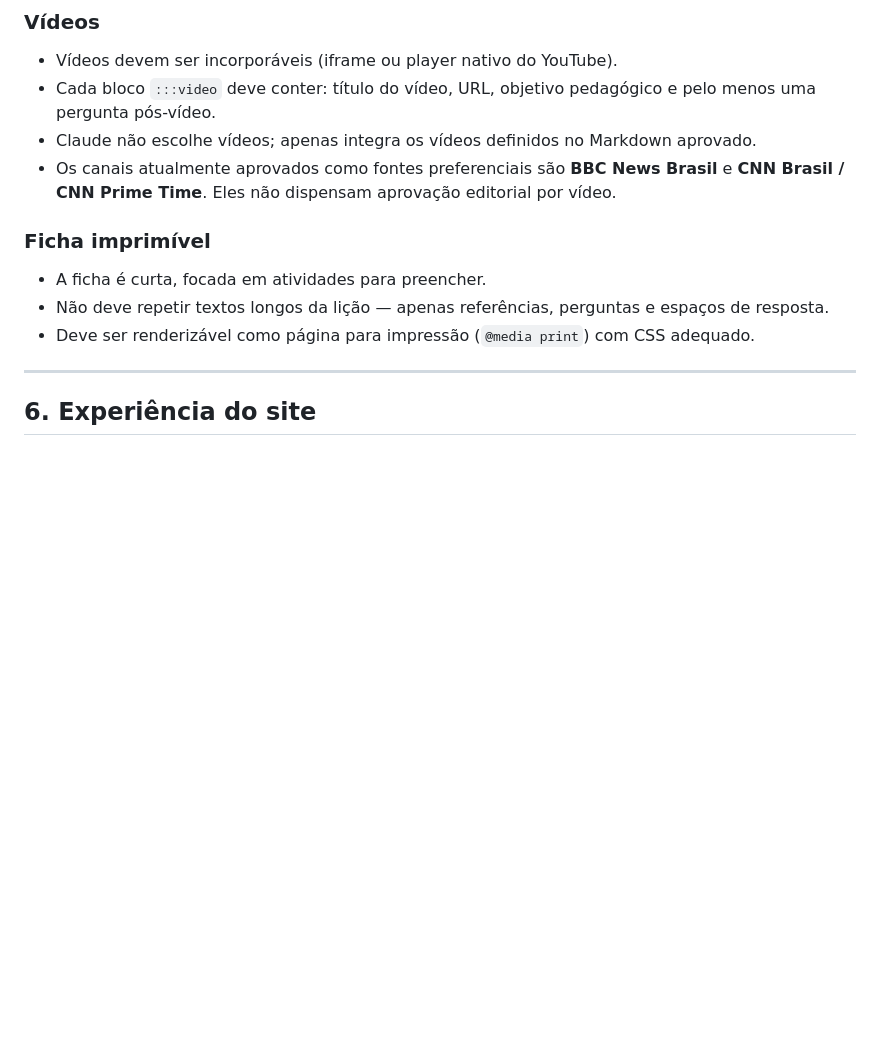
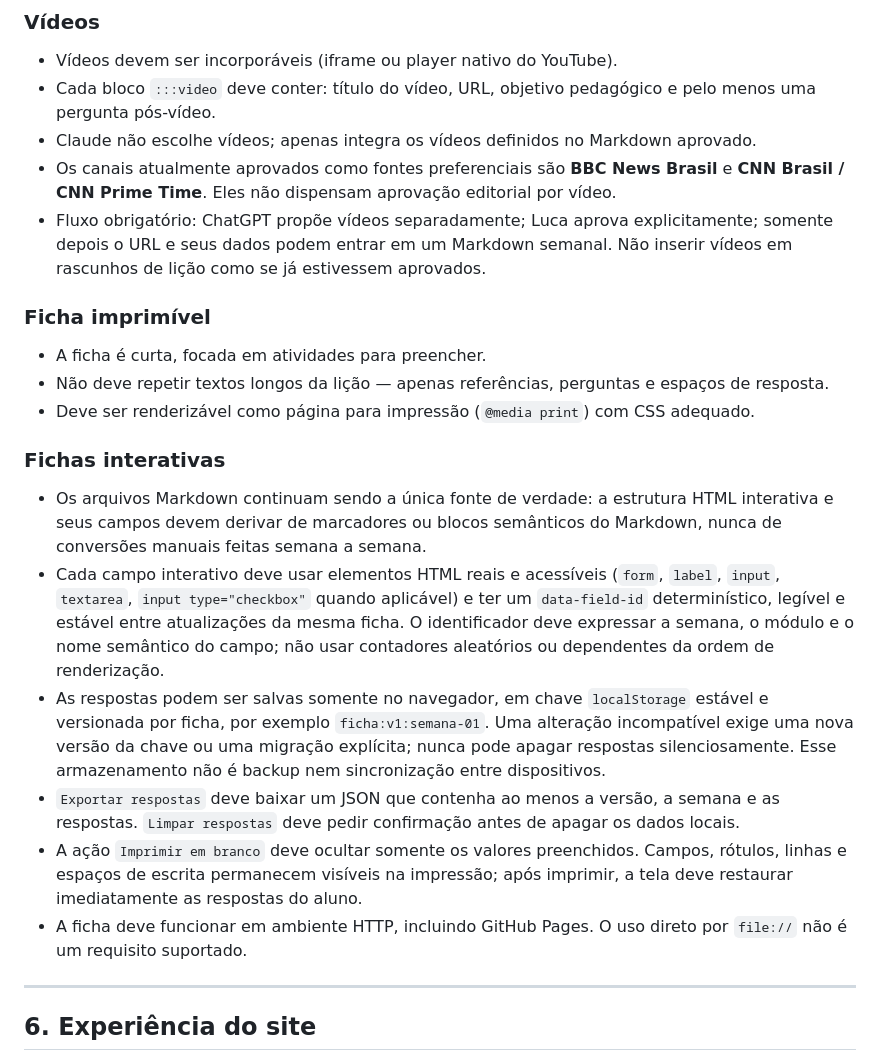
Before and after one commit to lucamaggi-ita/Homeschooling, a Markdown page: CLAUDE.md, the part around the change. Rendered like a GitHub page; blank space fills up the shorter version.

Commit message:
docs: define interactive ficha contract

```diff
--- a/CLAUDE.md
+++ b/CLAUDE.md
@@ -99,12 +99,22 @@ Tratamento de blocos não reconhecidos:
 - Cada bloco `:::video` deve conter: título do vídeo, URL, objetivo pedagógico e pelo menos uma pergunta pós-vídeo.
 - Claude não escolhe vídeos; apenas integra os vídeos definidos no Markdown aprovado.
 - Os canais atualmente aprovados como fontes preferenciais são **BBC News Brasil** e **CNN Brasil / CNN Prime Time**. Eles não dispensam aprovação editorial por vídeo.
+- Fluxo obrigatório: ChatGPT propõe vídeos separadamente; Luca aprova explicitamente; somente depois o URL e seus dados podem entrar em um Markdown semanal. Não inserir vídeos em rascunhos de lição como se já estivessem aprovados.
 
 ### Ficha imprimível
 
 - A ficha é curta, focada em atividades para preencher.
 - Não deve repetir textos longos da lição — apenas referências, perguntas e espaços de resposta.
 - Deve ser renderizável como página para impressão (`@media print`) com CSS adequado.
+
+### Fichas interativas
+
+- Os arquivos Markdown continuam sendo a única fonte de verdade: a estrutura HTML interativa e seus campos devem derivar de marcadores ou blocos semânticos do Markdown, nunca de conversões manuais feitas semana a semana.
+- Cada campo interativo deve usar elementos HTML reais e acessíveis (`form`, `label`, `input`, `textarea`, `input type="checkbox"` quando aplicável) e ter um `data-field-id` determinístico, legível e estável entre atualizações da mesma ficha. O identificador deve expressar a semana, o módulo e o nome semântico do campo; não usar contadores aleatórios ou dependentes da ordem de renderização.
+- As respostas podem ser salvas somente no navegador, em chave `localStorage` estável e versionada por ficha, por exemplo `ficha:v1:semana-01`. Uma alteração incompatível exige uma nova versão da chave ou uma migração explícita; nunca pode apagar respostas silenciosamente. Esse armazenamento não é backup nem sincronização entre dispositivos.
+- `Exportar respostas` deve baixar um JSON que contenha ao menos a versão, a semana e as respostas. `Limpar respostas` deve pedir confirmação antes de apagar os dados locais.
+- A ação `Imprimir em branco` deve ocultar somente os valores preenchidos. Campos, rótulos, linhas e espaços de escrita permanecem visíveis na impressão; após imprimir, a tela deve restaurar imediatamente as respostas do aluno.
+- A ficha deve funcionar em ambiente HTTP, incluindo GitHub Pages. O uso direto por `file://` não é um requisito suportado.
 
 ---
 
```
